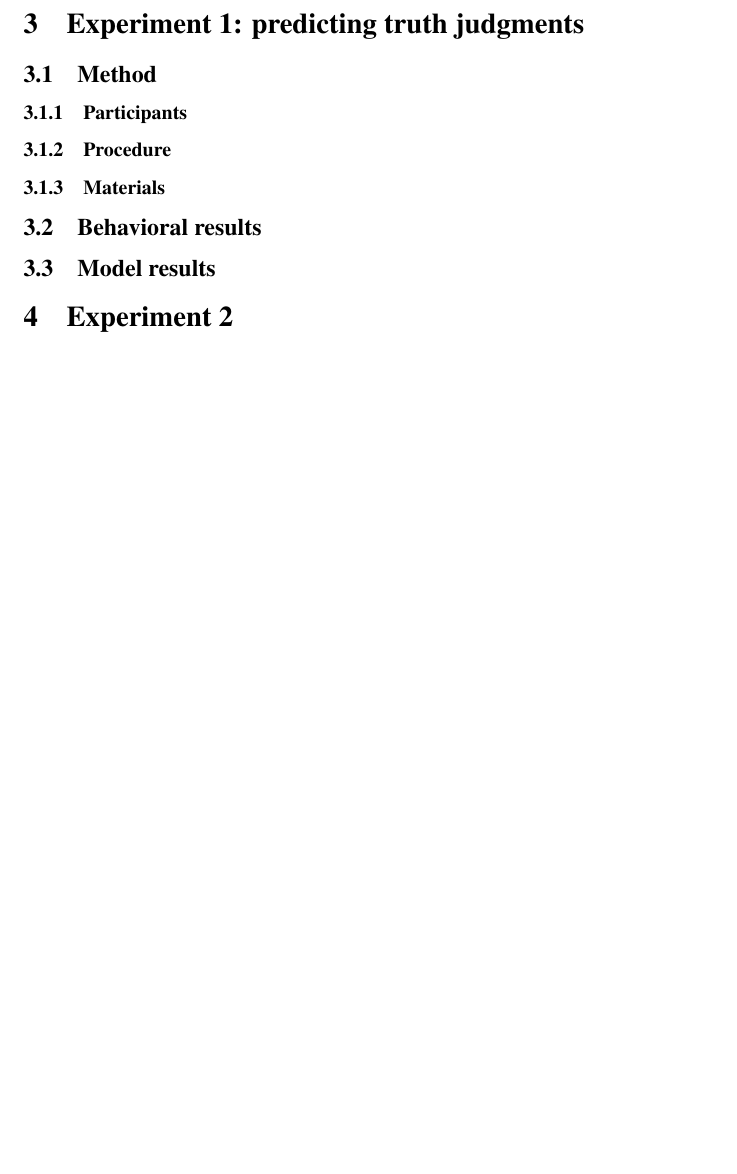
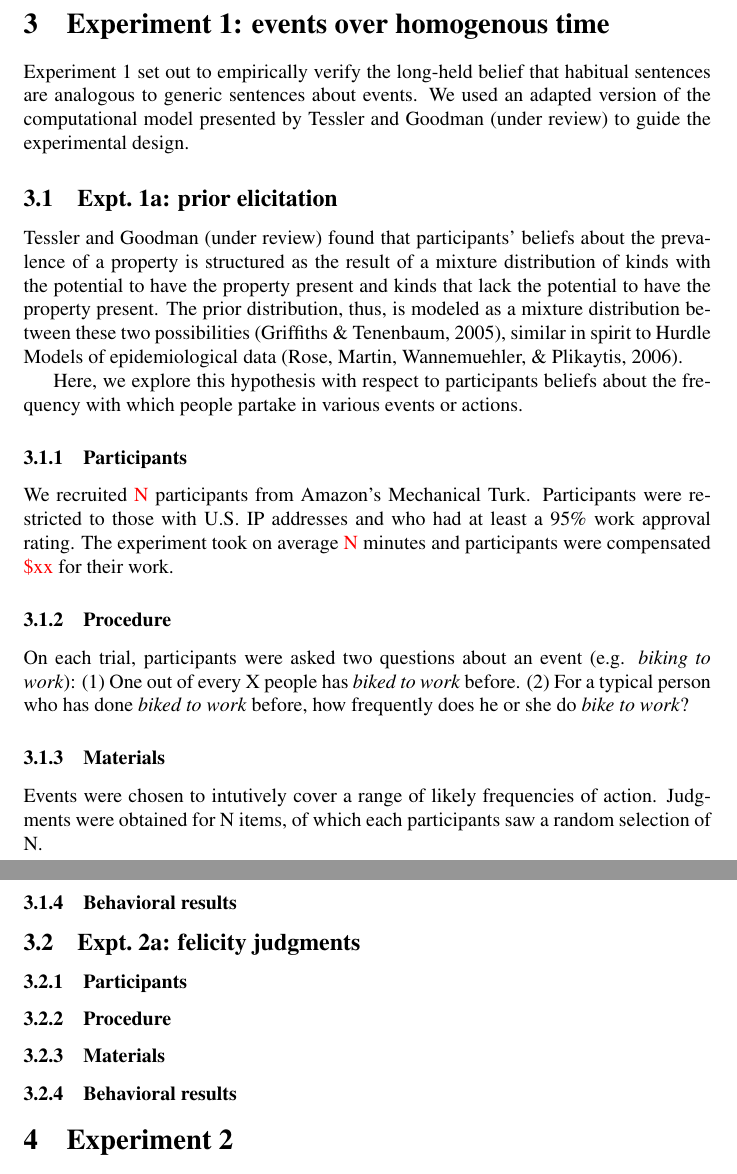
Before and after one commit to mhtess/habituals, a LaTeX paper (writing/_cogsci2016/habituals-cogsci2016.tex): part of page 3 of 3 before the commit and two parts of pages 3 and 4 of 5 after it, the two joined at a grey line, cut at the place of the change, the shorter picture padded with empty space. Compiled offline with pdfLaTeX; a LaTeX package or settings file that is missing is left out.

Commit message:
add some prior elicitation details

```diff
--- a/writing/_cogsci2016/habituals-cogsci2016.tex
+++ b/writing/_cogsci2016/habituals-cogsci2016.tex
@@ -24,6 +24,14 @@
 
  \newcommand{\denote}[1]{\mbox{ $[\![ #1 ]\!]$}}
 
+ \definecolor{Red}{RGB}{255,0,0}
+\newcommand{\red}[1]{\textcolor{Red}{#1}}
+\definecolor{Green}{RGB}{10,200,100}
+\definecolor{Blue}{RGB}{10,100,200}
+\newcommand{\ndg}[1]{\textcolor{Green}{[ndg: #1]}}
+\newcommand{\mht}[1]{\textcolor{Blue}{[mht: #1]}}
+
+
 \graphicspath{{figures/}}
 
 \def\signed #1{{\leavevmode\unskip\nobreak\hfil\penalty50\hskip2em
@@ -35,9 +43,6 @@
   {\savebox\mybox{#1}\begin{quote}}
   {\signed{\usebox\mybox}\end{quote}}
 
-
-\definecolor{Red}{RGB}{255,0,0}
-\newcommand{\red}[1]{\textcolor{Red}{#1}}
 
 
 \title{Communicating generalizations about events}
@@ -109,19 +114,43 @@ $S_2$'s decision is with respect to the alternative of saying nothing: He will c
 Critically, speaker $S_{2}$ doesn't actually know what the habitual means (i.e. doesn't have access to the threshold $\tau$), but knows that $L_{1}$ will have to consider it, and integrates over the likely values she'll consider.
 
 
-\section{Experiment 1: predicting truth judgments}
+\section{Experiment 1: events over homogenous time}
+
+Experiment 1 set out to empirically verify the long-held belief that habitual sentences are analogous to generic sentences about events.
+We used an adapted version of the computational model presented by \citeA{TesslerUnderReview} to guide the experimental design.
+
+\subsection{Expt.~1a: prior elicitation}
+
+\citeA{TesslerUnderReview} found that participants' beliefs about the prevalence of a property is structured as the result of a mixture distribution of kinds with the potential to have the property present and kinds that lack the potential to have the property present.
+The prior distribution, thus, is modeled as a mixture distribution between these two possibilities \cite{Griffiths2005}, similar in spirit to Hurdle Models of epidemiological data \cite{hurdleModels}.
+
+Here, we explore this hypothesis with respect to participants beliefs about the frequency with which people partake in various events or actions.
 
 
+\subsubsection{Participants}
+We recruited \red{N} participants from Amazon's Mechanical Turk.
+Participants were restricted to those with U.S. IP addresses and who had at least a 95\% work approval rating.
+The experiment took on average \red{N} minutes and participants were compensated \red{\$xx} for their work.
 
+\subsubsection{Procedure}
 
-\subsection{Method}
+On each trial, participants were asked two questions about an event (e.g. \emph{biking to work}):
+(1) One out of every X people has \emph{biked to work} before.
+(2) For a typical person who has done \emph{biked to work} before, how frequently does he or she do \emph{bike to work}?
+
+\subsubsection{Materials}
+
+Events were chosen to intutively cover a range of likely frequencies of action.
+Judgments were obtained for N items, of which each participants saw a random selection of N.
+
+\subsubsection{Behavioral results}
+
+\subsection{Expt.~2a: felicity judgments}
 \subsubsection{Participants}
 \subsubsection{Procedure}
 \subsubsection{Materials}
+\subsubsection{Behavioral results}
 
-\subsection{Behavioral results}
-
-\subsection{Model results}
 
 
 \section{Experiment 2}
```
